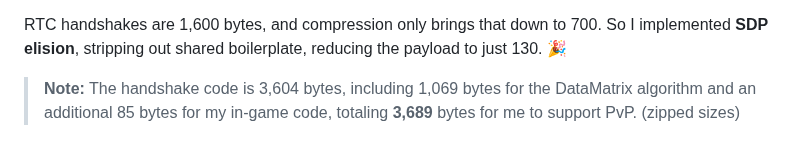
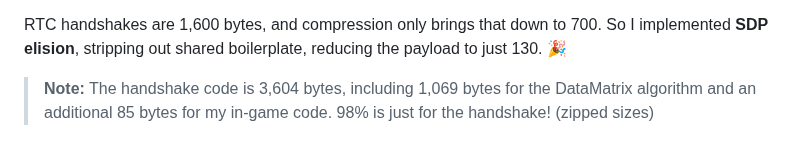
Before and after one commit to bacionejs/byte-armada, a Markdown page: README.md, the part around the change. GitHub-like rendering.

```diff
--- a/README.md
+++ b/README.md
@@ -160,4 +160,4 @@ It supports a 2,000 byte payload, but anything above 200 is unreliable — **not
 
 RTC handshakes are 1,600 bytes, and compression only brings that down to 700. So I implemented **SDP elision**, stripping out shared boilerplate, reducing the payload to just 130. 🎉
 
-> **Note:** The handshake code is 3,604 bytes, including 1,069 bytes for the DataMatrix algorithm and an additional 85 bytes for my in-game code, totaling **3,689** bytes for me to support PvP. (zipped sizes)
+> **Note:** The handshake code is 3,604 bytes, including 1,069 bytes for the DataMatrix algorithm and an additional 85 bytes for my in-game code. 98% is just for the handshake! (zipped sizes)
```
